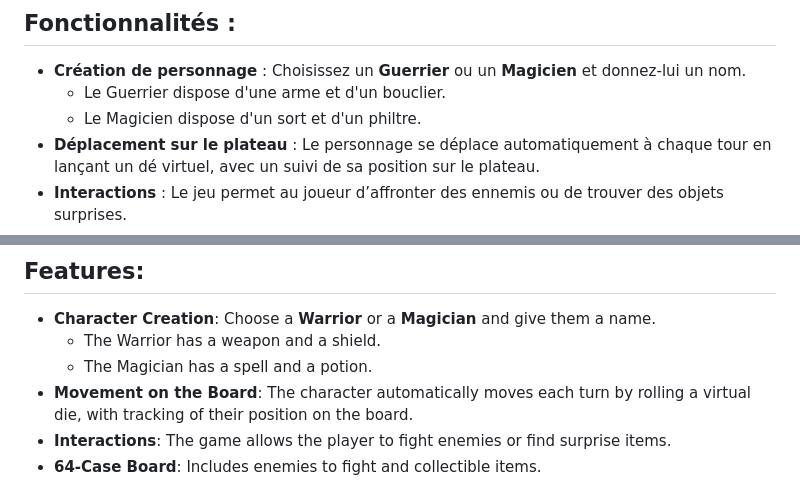
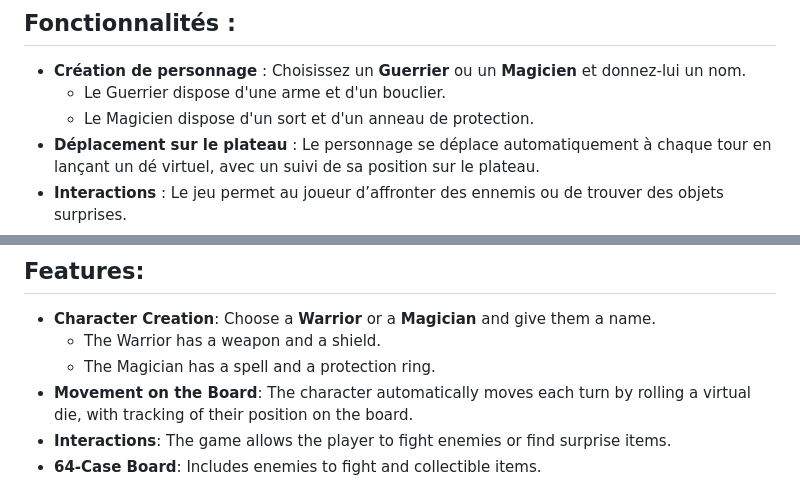
Before and after one commit to RomChicCampNum/Java-DnD-Board-Game-Project, a Markdown page: README.md, 2 parts joined by grey strips. Rendered like a GitHub page.

```diff
--- a/README.md
+++ b/README.md
@@ -10,7 +10,7 @@ Le joueur peut choisir un personnage entre deux classes : **Guerrier** ou **Magi
 
 - **Création de personnage** : Choisissez un **Guerrier** ou un **Magicien** et donnez-lui un nom.
   - Le Guerrier dispose d'une arme et d'un bouclier.
-  - Le Magicien dispose d'un sort et d'un philtre.
+  - Le Magicien dispose d'un sort et d'un anneau de protection.
 - **Déplacement sur le plateau** : Le personnage se déplace automatiquement à chaque tour en lançant un dé virtuel, avec un suivi de sa position sur le plateau.
 - **Interactions** : Le jeu permet au joueur d’affronter des ennemis ou de trouver des objets surprises.
 - **Plateau de 64 cases** : Comprend des ennemis à combattre et des objets ramassables.
@@ -56,7 +56,7 @@ The player can choose a character from two classes: **Warrior** or **Magician**.
 
 - **Character Creation**: Choose a **Warrior** or a **Magician** and give them a name.
   - The Warrior has a weapon and a shield.
-  - The Magician has a spell and a potion.
+  - The Magician has a spell and a protection ring.
 - **Movement on the Board**: The character automatically moves each turn by rolling a virtual die, with tracking of their position on the board.
 - **Interactions**: The game allows the player to fight enemies or find surprise items.
 - **64-Case Board**: Includes enemies to fight and collectible items.
```
